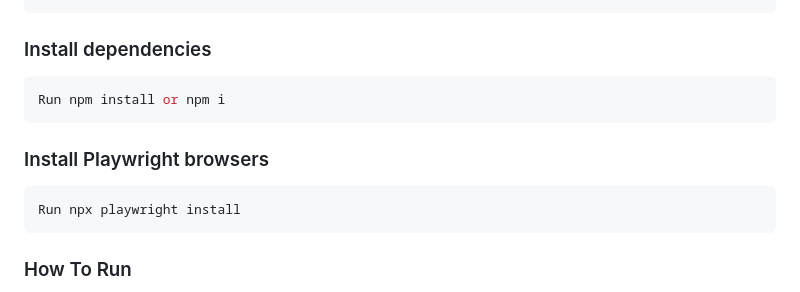
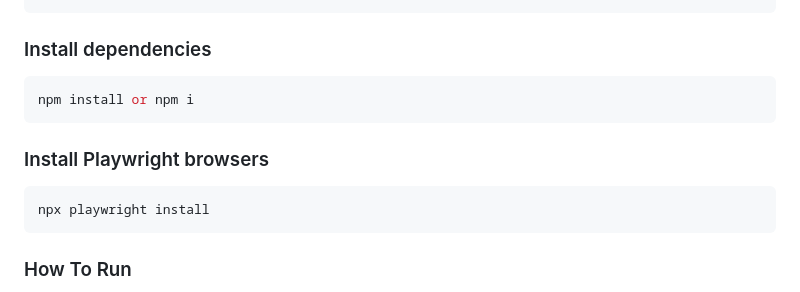
Before and after one commit to malkiatTestingxperts/malkiatRepos, a Markdown page: Readme.md, the part around the change. Rendered like a GitHub page.

````diff
--- a/Readme.md
+++ b/Readme.md
@@ -42,13 +42,13 @@ cd d365_automation
 ### Install dependencies
 
 ```bash
-Run npm install or npm i
+npm install or npm i
 ```
 
 ### Install Playwright browsers
 
 ```bash
-Run npx playwright install
+npx playwright install
 ```
 
 ### How To Run
````
